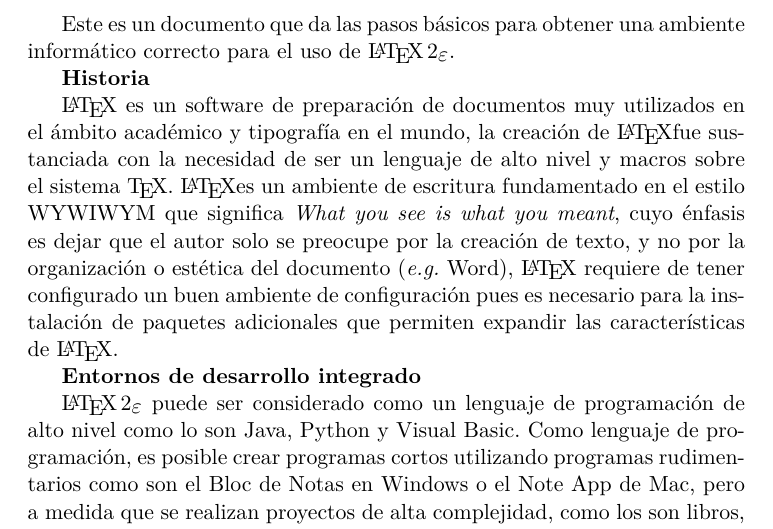
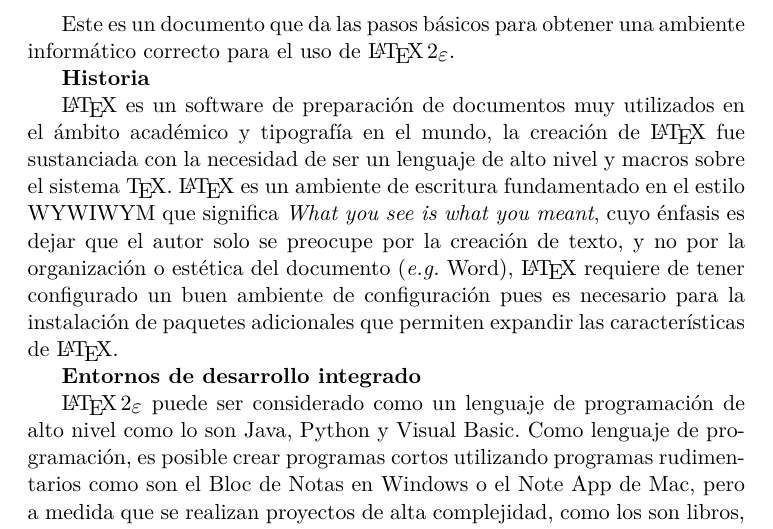
Before and after one commit to Davidnet/CursoLaTeX, a LaTeX document (Main.tex, which reads Clase01.tex): part of page 1 of 2, cut so that both start at the same text. Compiled offline with pdfLaTeX.

Commit message:
latex command revisited

```diff
--- a/Clase01.tex
+++ b/Clase01.tex
@@ -1,10 +1,10 @@
 \textbf{Historia}
 
- \LaTeX{} es un software de preparación de documentos muy utilizados en el ámbito académico y tipografía en el mundo, la creación de \LaTeX fue sustanciada con la necesidad de ser un lenguaje de alto nivel y macros sobre el sistema \TeX. \LaTeX  es un ambiente de escritura fundamentado en el estilo WYWIWYM que significa \emph{What you see is what you meant}, cuyo énfasis es dejar que el autor solo se preocupe por la creación de texto, y no por la organización o estética del documento (\emph{e.g.} Word), \LaTeX{} requiere de tener configurado un buen ambiente de configuración pues es necesario para la instalación de paquetes adicionales que permiten expandir las características de \LaTeX.
+ \LaTeX{} es un software de preparación de documentos muy utilizados en el ámbito académico y tipografía en el mundo, la creación de \LaTeX{} fue sustanciada con la necesidad de ser un lenguaje de alto nivel y macros sobre el sistema \TeX{}. \LaTeX{}  es un ambiente de escritura fundamentado en el estilo WYWIWYM que significa \emph{What you see is what you meant}, cuyo énfasis es dejar que el autor solo se preocupe por la creación de texto, y no por la organización o estética del documento (\emph{e.g.} Word), \LaTeX{} requiere de tener configurado un buen ambiente de configuración pues es necesario para la instalación de paquetes adicionales que permiten expandir las características de \LaTeX{}.
 
  \textbf{Entornos de desarrollo integrado}
 
-\LaTeXe{}   puede ser considerado como un lenguaje de programación de alto nivel como lo son Java, Python y Visual Basic. Como lenguaje de programación, es posible crear programas cortos utilizando programas rudimentarios como son el Bloc de Notas en Windows o el Note App de Mac, pero a medida que se realizan proyectos de alta complejidad, como los son libros, artículos y presentaciones, es altamente recomendable el uso de un \emph{entorno de desarrollo } enfatizado en \LaTeXe. Actualmente existen diversos entornos en la web, muchos responden a diferentes necesidades, existen entornos en la nube (\href{https://www.sharelatex.com}{ShareLaTeX}) que tienen la desventaja de no tener suficientes paquetes de personalización; \emph{'Add-ins'} que son compiladores agregados a entornos de desarrollo de otros lenguajes, por ejemplo el proyecto \href{texlipse.sourceforge.net}{\textbf{TeXlipse}} cuyo propósito es de dotar un compilador en \TeX{} para Eclipse; y por ultimo, los entornos especializados, que para esta guía serán necesarios y se recomendara el proyecto de software libre \href{www.xm1math.net/texmaker/}{\textbf{Texmaker}}, que permiten la instalación de paquetes avanzados y la personalización adaptada a usuarios.
+\LaTeXe{}   puede ser considerado como un lenguaje de programación de alto nivel como lo son Java, Python y Visual Basic. Como lenguaje de programación, es posible crear programas cortos utilizando programas rudimentarios como son el Bloc de Notas en Windows o el Note App de Mac, pero a medida que se realizan proyectos de alta complejidad, como los son libros, artículos y presentaciones, es altamente recomendable el uso de un \emph{entorno de desarrollo } enfatizado en \LaTeXe{}. Actualmente existen diversos entornos en la web, muchos responden a diferentes necesidades, existen entornos en la nube (\href{https://www.sharelatex.com}{ShareLaTeX}) que tienen la desventaja de no tener suficientes paquetes de personalización; \emph{'Add-ins'} que son compiladores agregados a entornos de desarrollo de otros lenguajes, por ejemplo el proyecto \href{texlipse.sourceforge.net}{\textbf{TeXlipse}} cuyo propósito es de dotar un compilador en \TeX{} para Eclipse; y por ultimo, los entornos especializados, que para esta guía serán necesarios y se recomendara el proyecto de software libre \href{www.xm1math.net/texmaker/}{\textbf{Texmaker}}, que permiten la instalación de paquetes avanzados y la personalización adaptada a usuarios.
 
 \textbf{Pasos para la instalación de un ambiente en Windows}
 
```
Also changed, not shown: Main.pdf.
